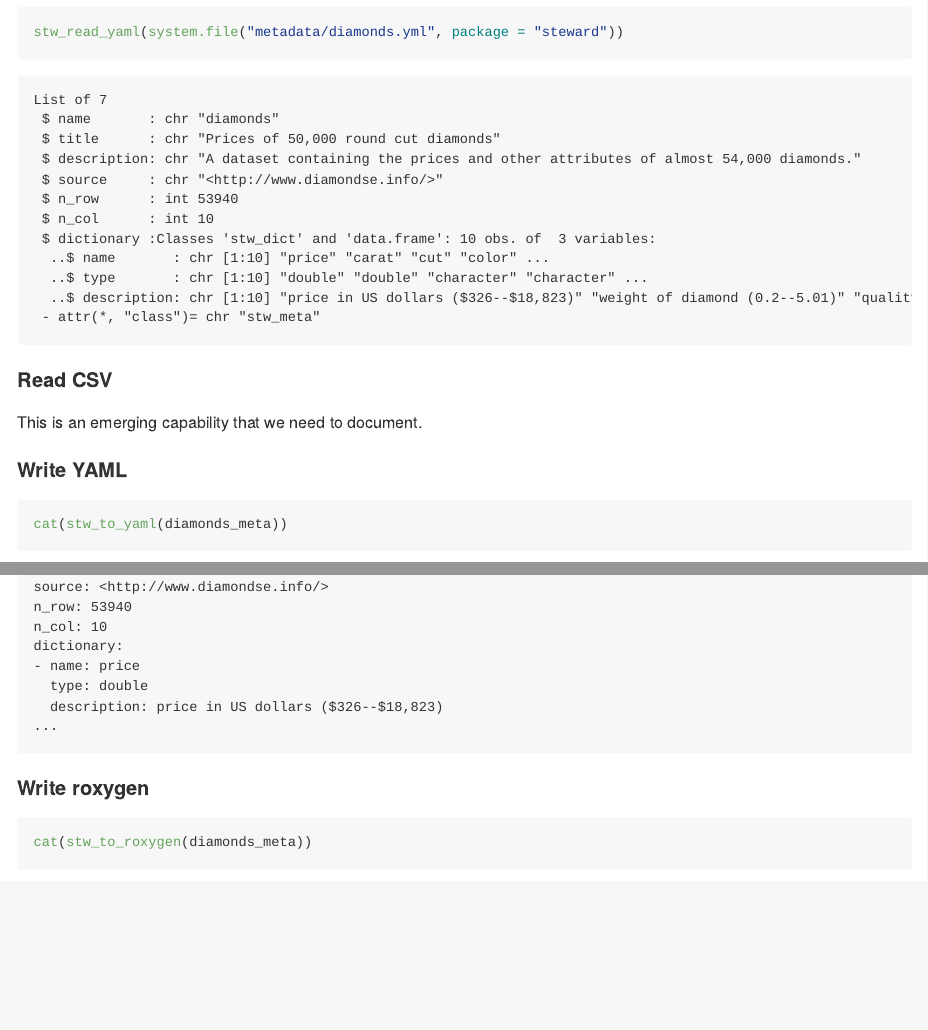
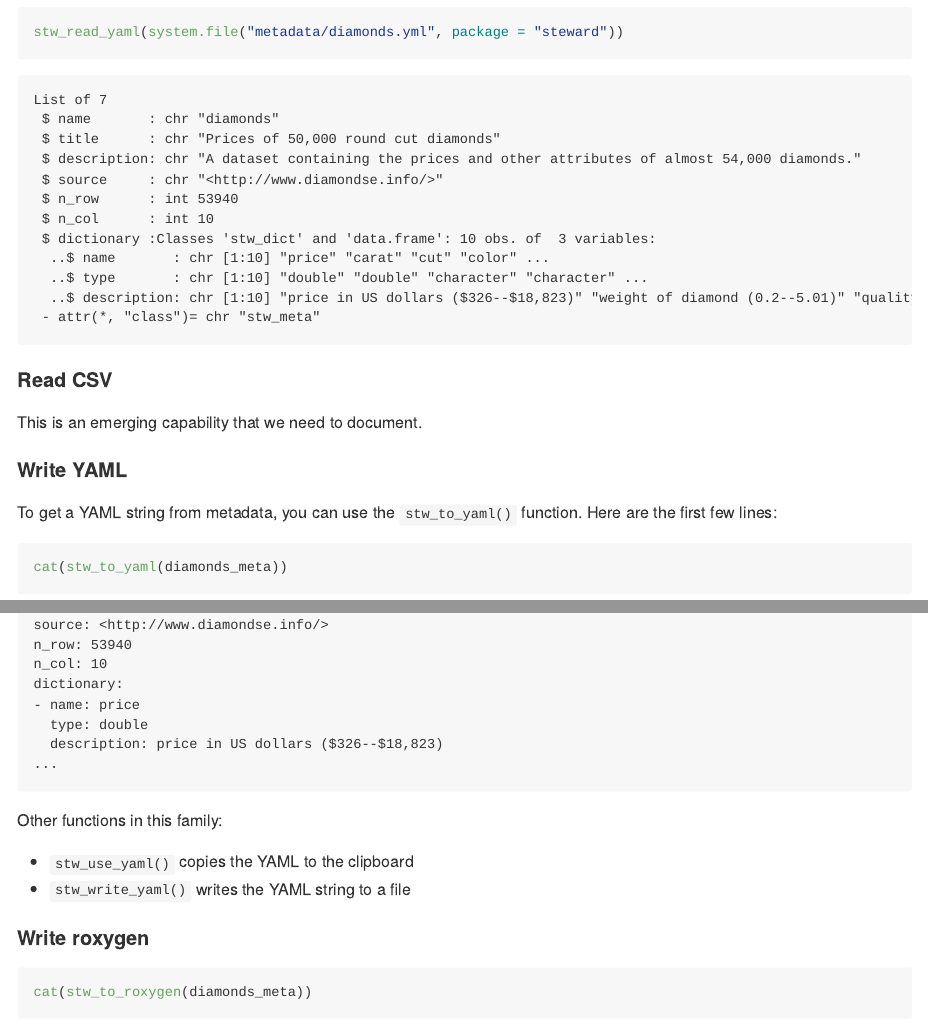
Before and after one commit to uncoast-unconf/steward, an R Markdown document (README.Rmd): the page in a window 1100 px wide, from 1620 px down, and a second part further down, joined at a grey line. The pictures show the output file README.md that the author committed with the source, drawn offline in the style of GitHub; badge pictures from the web are left out.

Commit message:
Update README

````diff
--- a/README.Rmd
+++ b/README.Rmd
@@ -112,9 +112,16 @@ This is an emerging capability that we need to document.
 
 #### Write YAML
 
+To get a YAML string from metadata, you can use the `stw_to_yaml()` function. Here are the first few lines:
+
 ```{r stw_to_yaml, output, output.lines = 11}
 cat(stw_to_yaml(diamonds_meta))
 ```
+
+Other functions in this family:
+
+- `stw_use_yaml()` copies the YAML to the clipboard.
+- `stw_write_yaml()` writes the YAML string to a file.
 
 #### Write roxygen
 
````
Also changed, not shown: README.md.
